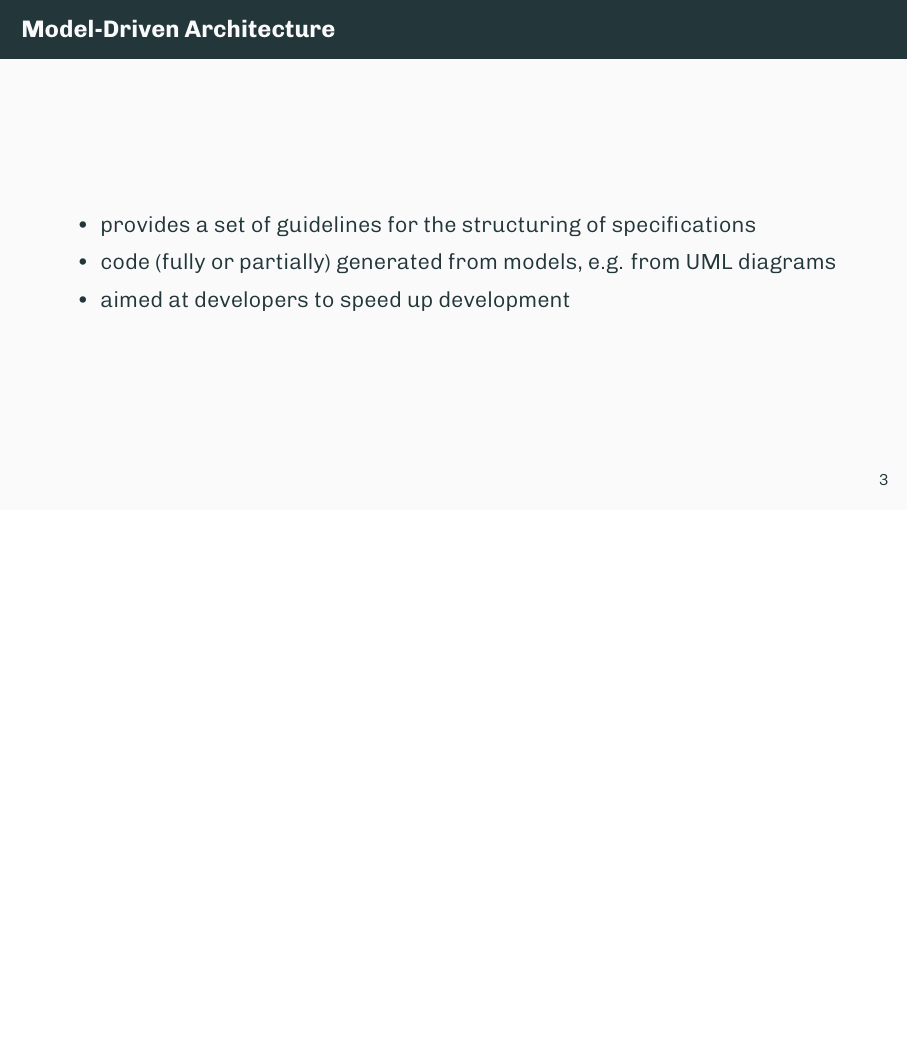
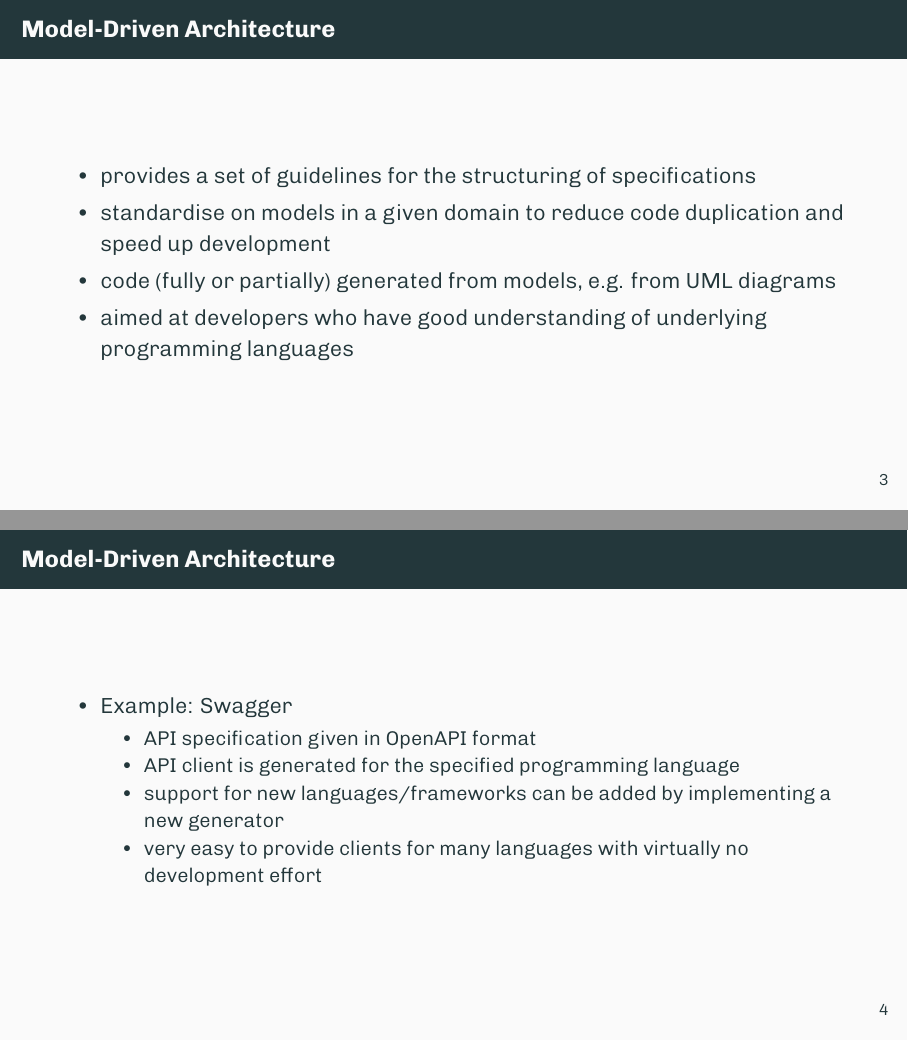
Before and after one commit to reitermarkus/low-code-vs-model-driven, LaTeX slides (tex/final-presentation.tex): page 4 of 12 before the commit and pages 4 and 5 of 13 after it, the two joined at a grey line, the shorter picture padded with empty space. Compiled offline with XeLaTeX.

Commit message:
Refactor some slides.

```diff
--- a/tex/final-presentation.tex
+++ b/tex/final-presentation.tex
@@ -35,8 +35,21 @@
   \begin{frame}{Model-Driven Architecture}
     \begin{itemize}
       \item provides a set of guidelines for the structuring of specifications
+      \item standardise on models in a given domain to reduce code duplication and speed up development
       \item code (fully or partially) generated from models, e.g. from UML diagrams
-      \item aimed at developers to speed up development
+      \item aimed at developers who have good understanding of underlying programming languages
+    \end{itemize}
+  \end{frame}
+
+  \begin{frame}{Model-Driven Architecture}
+    \begin{itemize}
+      \item Example: Swagger
+        \begin{itemize}
+          \item API specification given in OpenAPI format
+          \item API client is generated for the specified programming language
+          \item support for new languages/frameworks can be added by implementing a new generator
+          \item very easy to provide clients for many languages with virtually no development effort
+        \end{itemize}
     \end{itemize}
   \end{frame}
 
```
Also changed, not shown: tex/final-presentation.tex (20 more changed lines).
